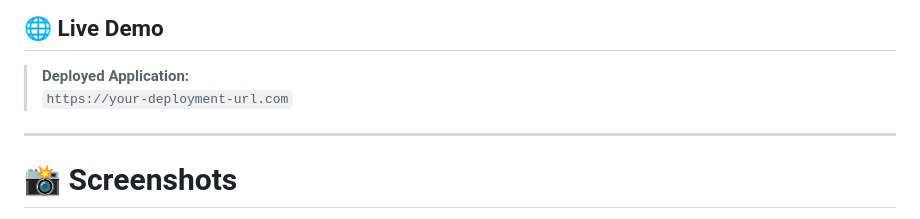
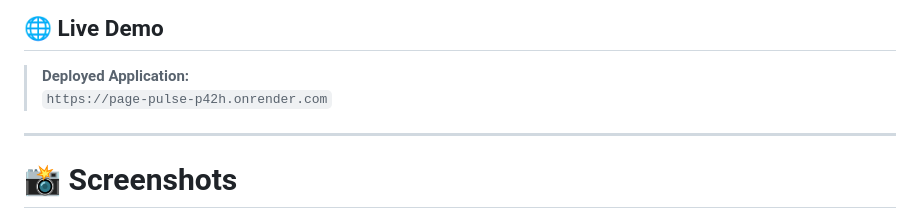
Before and after one commit to arunima10a/page-pulse, a Markdown page: README.md, the part around the change. GitHub-like rendering.

```diff
--- a/README.md
+++ b/README.md
@@ -20,7 +20,7 @@
 ## 🌐 Live Demo
 
 > **Deployed Application:**
-> `https://your-deployment-url.com`
+> `https://page-pulse-p42h.onrender.com`
 
 ---
 
```
